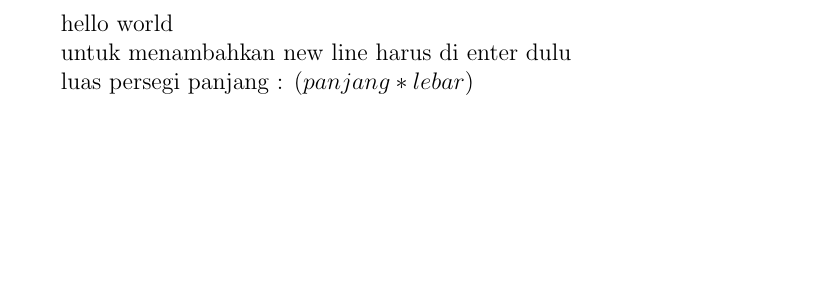
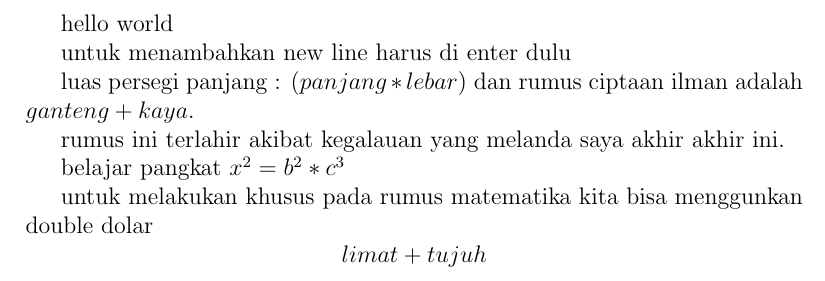
Before and after one commit to frestea09/01-hello-world-latex, a LaTeX document (hello_world.tex): part of the page, cut so that both start at the same text, the shorter picture padded with empty space. Compiled offline with pdfLaTeX.

Commit message:
tambahan mengeluarkan rumus math dsb.

```diff
--- a/hello_world.tex
+++ b/hello_world.tex
@@ -4,5 +4,12 @@
 
 	untuk menambahkan new line harus di enter dulu
 
-	luas persegi panjang : $(panjang * lebar)$
+	luas persegi panjang : $(panjang * lebar)$ dan rumus ciptaan ilman adalah $ganteng + kaya$.
+
+
+	rumus ini terlahir akibat kegalauan yang melanda saya akhir akhir ini.
+
+	belajar pangkat $x^2 = b^2 * c^3$
+
+	untuk melakukan khusus pada rumus matematika kita bisa menggunkan double dolar $$ limat + tujuh $$
 \end{document}
```
Also changed, not shown: hello_world.pdf, 2 other files.
